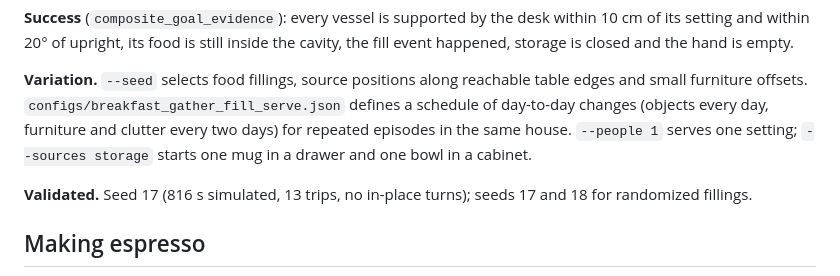
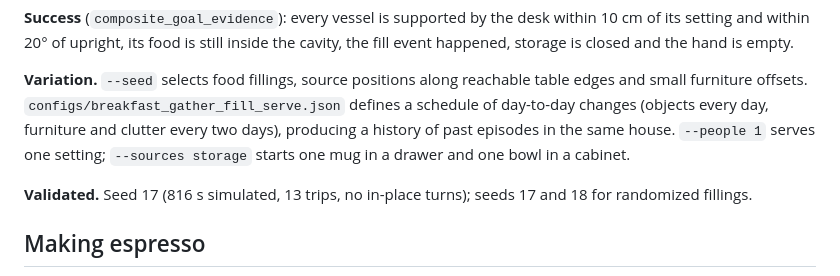
Before and after one commit to plnguyen2908/cross-episode-robotics-sim, a Markdown page: docs/tasks.md, the part around the change. Rendered like a GitHub page.

```diff
--- a/docs/tasks.md
+++ b/docs/tasks.md
@@ -54,9 +54,9 @@ happened, storage is closed and the hand is empty.
 
 **Variation.** `--seed` selects food fillings, source positions along reachable table edges and
 small furniture offsets. `configs/breakfast_gather_fill_serve.json` defines a schedule of
-day-to-day changes (objects every day, furniture and clutter every two days) for repeated
-episodes in the same house. `--people 1` serves one setting; `--sources storage` starts one
-mug in a drawer and one bowl in a cabinet.
+day-to-day changes (objects every day, furniture and clutter every two days), producing a
+history of past episodes in the same house. `--people 1` serves one setting; `--sources storage`
+starts one mug in a drawer and one bowl in a cabinet.
 
 **Validated.** Seed 17 (816 s simulated, 13 trips, no in-place turns); seeds 17 and 18 for
 randomized fillings.
```
Also changed, not shown: README.md (+16 -7 lines), docs/policies.md (+18 -7 lines).
